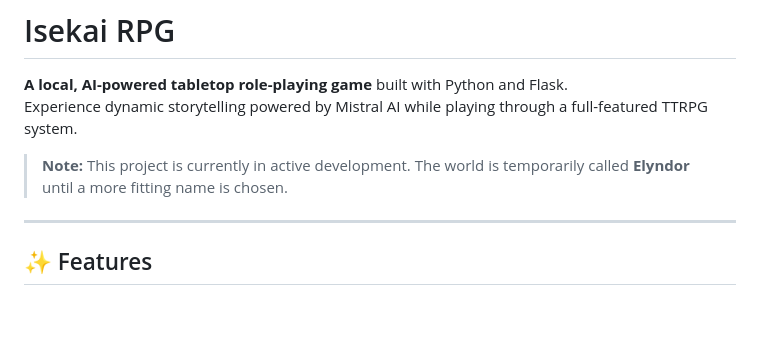
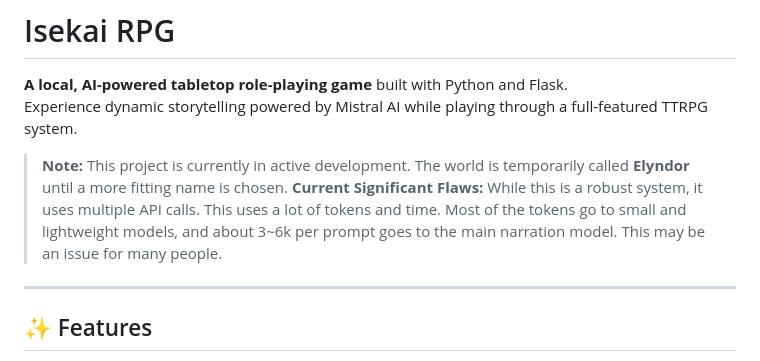
Before and after one commit to tashiketh/AI_TTRPG_ELYNDOR, a Markdown page: README.md, the part around the change. Drawn GitHub-style; blank space fills up the shorter version.

```diff
--- a/README.md
+++ b/README.md
@@ -4,6 +4,7 @@
 Experience dynamic storytelling powered by Mistral AI while playing through a full-featured TTRPG system.
 
 > **Note:** This project is currently in active development. The world is temporarily called **Elyndor** until a more fitting name is chosen.
+> **Current Significant Flaws:** While this is a robust system, it uses multiple API calls. This uses a lot of tokens and time. Most of the tokens go to small and lightweight models, and about 3~6k per prompt goes to the main narration model. This may be an issue for many people.
 
 ---
 
```
